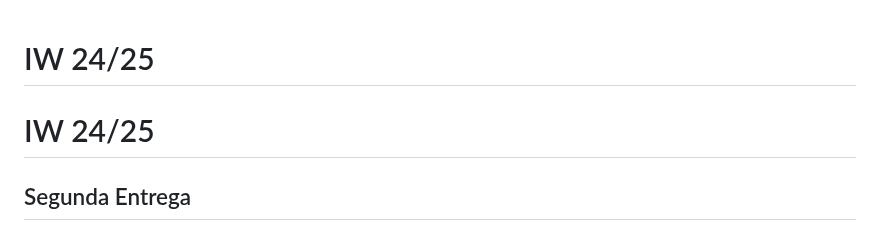
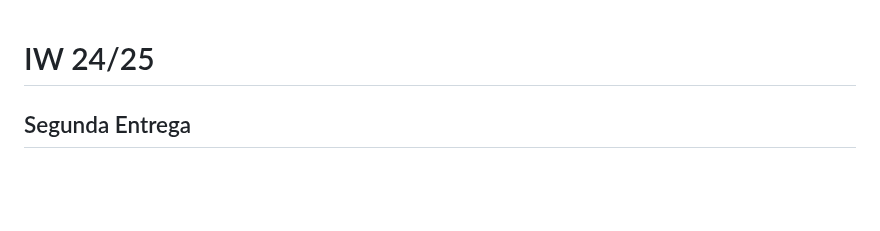
Before and after one commit to danielfdez17/IW, a Markdown page: README.md, the part around the change. GitHub-like rendering; blank space fills up the shorter version.

```diff
--- a/README.md
+++ b/README.md
@@ -1,8 +1,6 @@
 
 # IW 24/25
 
-
-# IW 24/25
 
 ## Segunda Entrega
 
```
